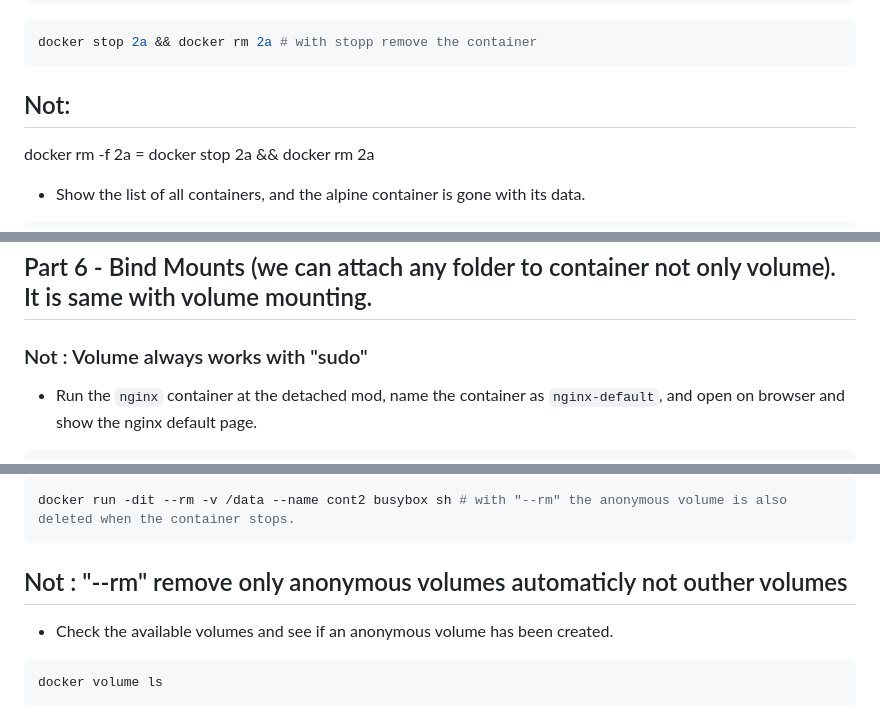
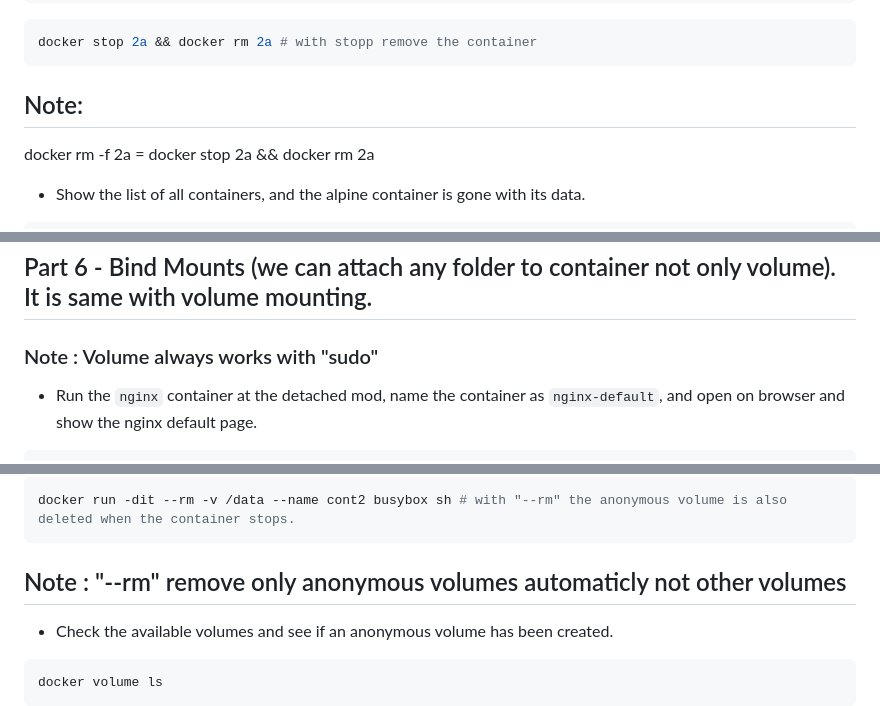
Before and after one commit to BabakTanriverdi/DevOps_Docker, a Markdown page: S2-docker-03-handling-volumes/README.md, 3 parts joined by grey strips. GitHub-like rendering.

````diff
--- a/S2-docker-03-handling-volumes/README.md
+++ b/S2-docker-03-handling-volumes/README.md
@@ -115,7 +115,7 @@ docker ps -a
 ```bash
 docker stop 2a && docker rm 2a # with stopp remove the container
 ```
-## Not:
+## Note:
 
 docker rm -f 2a = docker stop 2a && docker rm 2a
 
@@ -481,7 +481,7 @@ docker container ls
 ```
 
 ## Part 6 - Bind Mounts (we can attach any folder to container not only volume). It is same with volume mounting.
-### Not : Volume always works with "sudo"
+### Note : Volume always works with "sudo"
 
 - Run the `nginx` container at the detached mod, name the container as `nginx-default`, and open <public-ip> on browser and show the nginx default page.
 
@@ -637,7 +637,7 @@ local     7cbbc785f43581c3300f0ad0bc0dccb61506582df2e56076eee34ab9d3a9bb63
 ```bash
 docker run -dit --rm -v /data --name cont2 busybox sh # with "--rm" the anonymous volume is also deleted when the container stops.
 ```
-## Not : "--rm" remove only anonymous volumes automaticly not outher volumes
+## Note : "--rm" remove only anonymous volumes automaticly not other volumes
 
 - Check the available volumes and see if an anonymous volume has been created.
 
````
Also changed, not shown: other parts of S2-docker-03-handling-volumes/README.md (+4 -4 lines).
